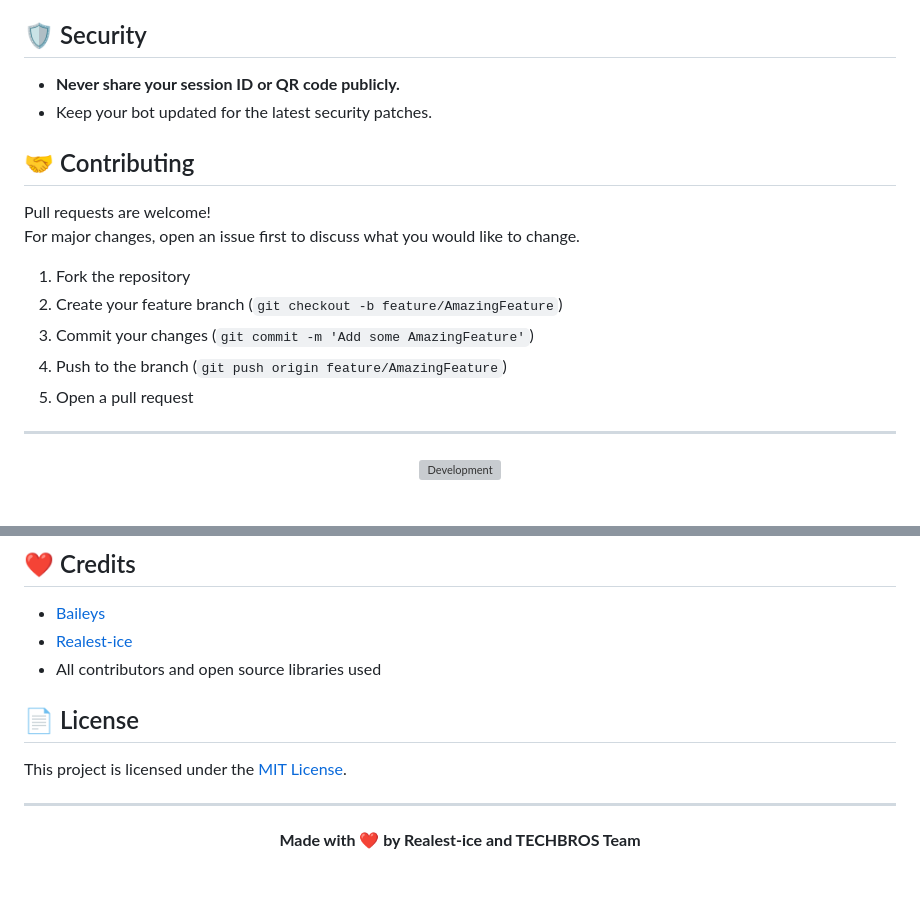
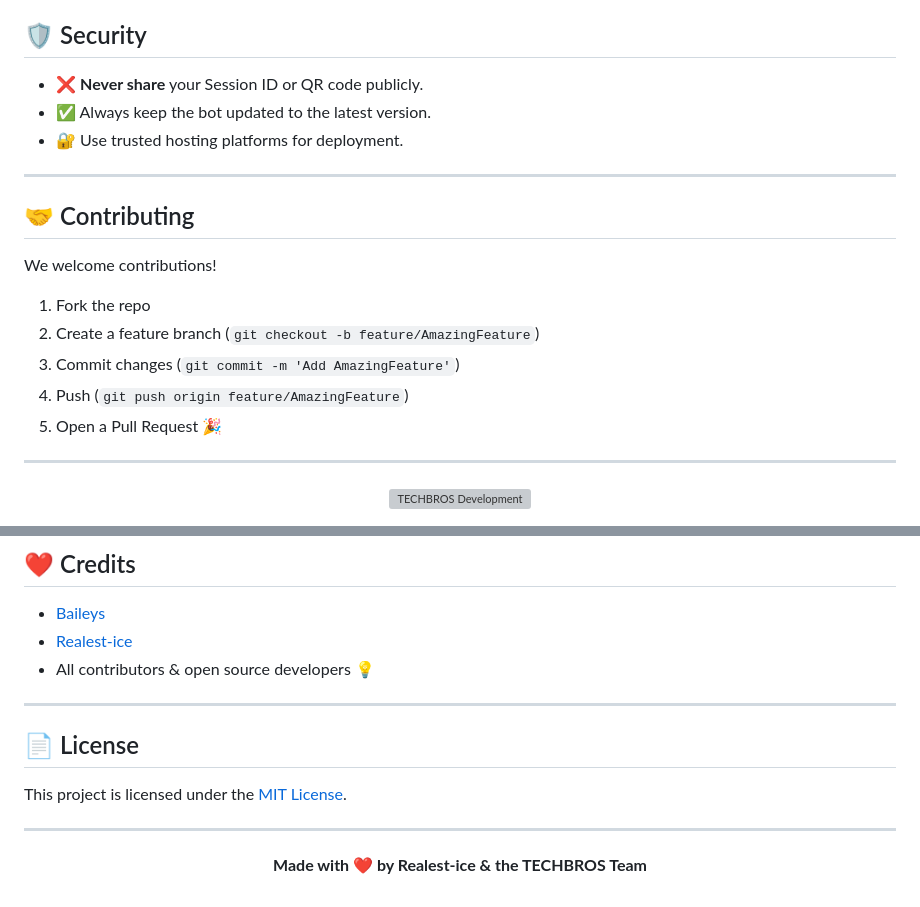
Before and after one commit to Realest-ice/TECHBROS-MD, a Markdown page: README.md, 2 parts joined by grey strips. GitHub-like rendering; grey boxes are pictures that could not be loaded.

```diff
--- a/README.md
+++ b/README.md
@@ -86,22 +103,24 @@ You can deploy this bot on platforms like [Heroku](https://heroku.com), [Railway
 
 ## 🛡️ Security
 
-- **Never share your session ID or QR code publicly.**
-- Keep your bot updated for the latest security patches.
+- ❌ **Never share** your Session ID or QR code publicly.
+- ✅ Always keep the bot updated to the latest version.
+- 🔐 Use trusted hosting platforms for deployment.
+
+---
 
 ## 🤝 Contributing
 
-Pull requests are welcome!
-For major changes, open an issue first to discuss what you would like to change.
+We welcome contributions!
 
-1. Fork the repository
-2. Create your feature branch (`git checkout -b feature/AmazingFeature`)
-3. Commit your changes (`git commit -m 'Add some AmazingFeature'`)
-4. Push to the branch (`git push origin feature/AmazingFeature`)
-5. Open a pull request
+1. Fork the repo
+2. Create a feature branch (`git checkout -b feature/AmazingFeature`)
+3. Commit changes (`git commit -m 'Add AmazingFeature'`)
+4. Push (`git push origin feature/AmazingFeature`)
+5. Open a Pull Request 🎉
 
 ---
 
 <p align="center">
-<img alt="Development" width="250" src="https://media2.giphy.com/media/W9tBvzTXkQopi/giphy.gif?cid=6c09b952xu6syi1fyqfyc04wcfk0qvqe8fd7sop136zxfjyn&ep=v1_internal_gif_by_id&rid=giphy.gif&ct=g" />
+<img alt="TECHBROS Development" width="250" src="https://media2.giphy.com/media/W9tBvzTXkQopi/giphy.gif?cid=6c09b952xu6syi1fyqfyc04wcfk0qvqe8fd7sop136zxfjyn&ep=v1_internal_gif_by_id&rid=giphy.gif&ct=g" />
 </p>
@@ -113,7 +136,9 @@ For major changes, open an issue first to discuss what you would like to change.
 
 - [Baileys](https://github.com/adiwajshing/Baileys)
 - [Realest-ice](https://github.com/Realest-ice)
-- All contributors and open source libraries used
+- All contributors & open source developers 💡
+
+---
 
 ## 📄 License
 
@@ -122,5 +147,5 @@ This project is licensed under the [MIT License](LICENSE).
 ---
 
 <p align="center">
-  <b>Made with ❤️ by Realest-ice and TECHBROS Team</b>
+  <b>Made with ❤️ by Realest-ice & the TECHBROS Team</b>
 </p>
```
Also changed, not shown: other parts of README.md (+42 -21 lines).
